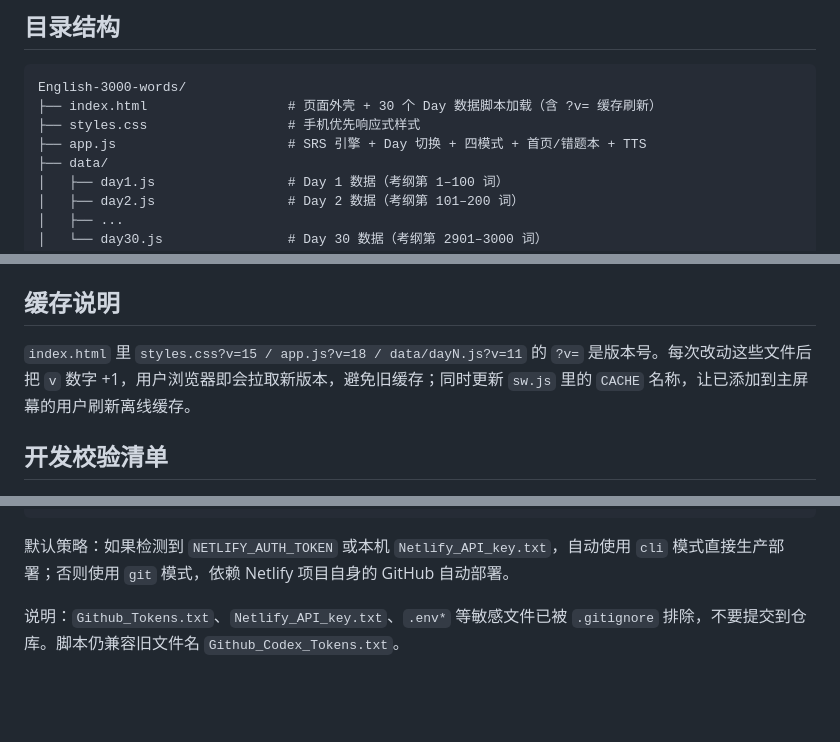
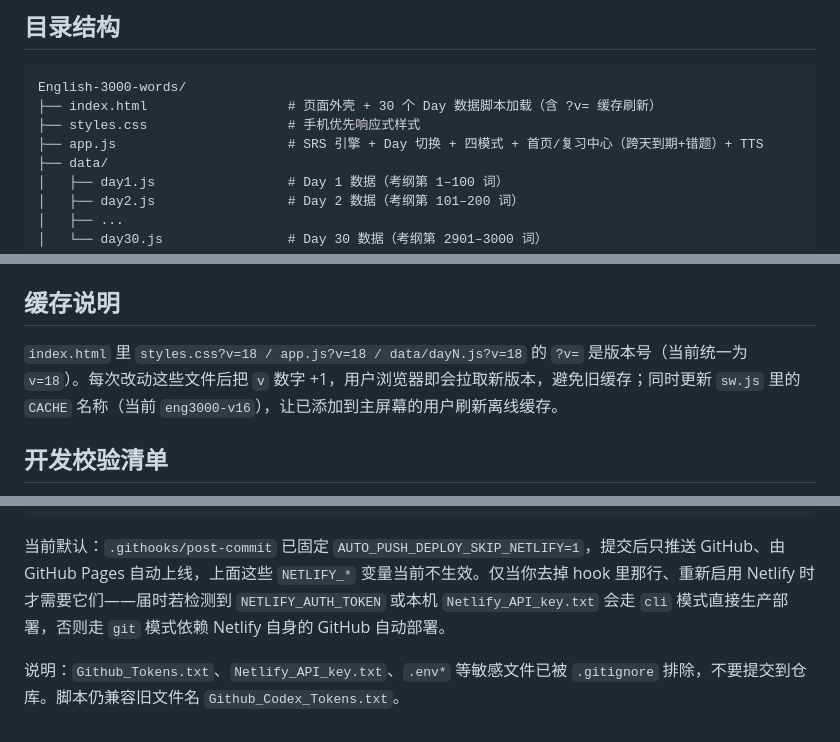
Before and after one commit to xiaoyu777/english-3000-words, a Markdown page: README.md, 3 parts joined by grey strips. Drawn GitHub-style; blank space fills up the shorter version.

````diff
--- a/README.md
+++ b/README.md
@@ -63,7 +64,7 @@ python3 -m http.server 4173
 English-3000-words/
 ├── index.html                  # 页面外壳 + 30 个 Day 数据脚本加载（含 ?v= 缓存刷新）
 ├── styles.css                  # 手机优先响应式样式
-├── app.js                      # SRS 引擎 + Day 切换 + 四模式 + 首页/错题本 + TTS
+├── app.js                      # SRS 引擎 + Day 切换 + 四模式 + 首页/复习中心（跨天到期+错题）+ TTS
 ├── data/
 │   ├── day1.js                 # Day 1 数据（考纲第 1–100 词）
 │   ├── day2.js                 # Day 2 数据（考纲第 101–200 词）
@@ -89,7 +90,7 @@ English-3000-words/
 - 右上角 `⋯` 菜单可切换 Day 1–30；同一学生账号下，各 Day 的学习进度会按词条 ID 分开记录。
 
 ## 缓存说明
-`index.html` 里 `styles.css?v=15 / app.js?v=18 / data/dayN.js?v=11` 的 `?v=` 是版本号。每次改动这些文件后把 `v` 数字 +1，用户浏览器即会拉取新版本，避免旧缓存；同时更新 `sw.js` 里的 `CACHE` 名称，让已添加到主屏幕的用户刷新离线缓存。
+`index.html` 里 `styles.css?v=18 / app.js?v=18 / data/dayN.js?v=18` 的 `?v=` 是版本号（当前统一为 `v=18`）。每次改动这些文件后把 `v` 数字 +1，用户浏览器即会拉取新版本，避免旧缓存；同时更新 `sw.js` 里的 `CACHE` 名称（当前 `eng3000-v16`），让已添加到主屏幕的用户刷新离线缓存。
 
 ## 开发校验清单
 
@@ -139,6 +144,6 @@ NETLIFY_TOKEN_FILE=...              # 默认读取本机 Netlify_API_key.txt
 GITHUB_TOKEN_FILE=...               # Git 凭据不可用时，默认读取本机 Github_Tokens.txt
 ```
 
-默认策略：如果检测到 `NETLIFY_AUTH_TOKEN` 或本机 `Netlify_API_key.txt`，自动使用 `cli` 模式直接生产部署；否则使用 `git` 模式，依赖 Netlify 项目自身的 GitHub 自动部署。
+当前默认：`.githooks/post-commit` 已固定 `AUTO_PUSH_DEPLOY_SKIP_NETLIFY=1`，提交后只推送 GitHub、由 GitHub Pages 自动上线，上面这些 `NETLIFY_*` 变量当前不生效。仅当你去掉 hook 里那行、重新启用 Netlify 时才需要它们——届时若检测到 `NETLIFY_AUTH_TOKEN` 或本机 `Netlify_API_key.txt` 会走 `cli` 模式直接生产部署，否则走 `git` 模式依赖 Netlify 自身的 GitHub 自动部署。
 
 说明：`Github_Tokens.txt`、`Netlify_API_key.txt`、`.env*` 等敏感文件已被 `.gitignore` 排除，不要提交到仓库。脚本仍兼容旧文件名 `Github_Codex_Tokens.txt`。
````
Also changed, not shown: other parts of README.md (+10 -5 lines).
